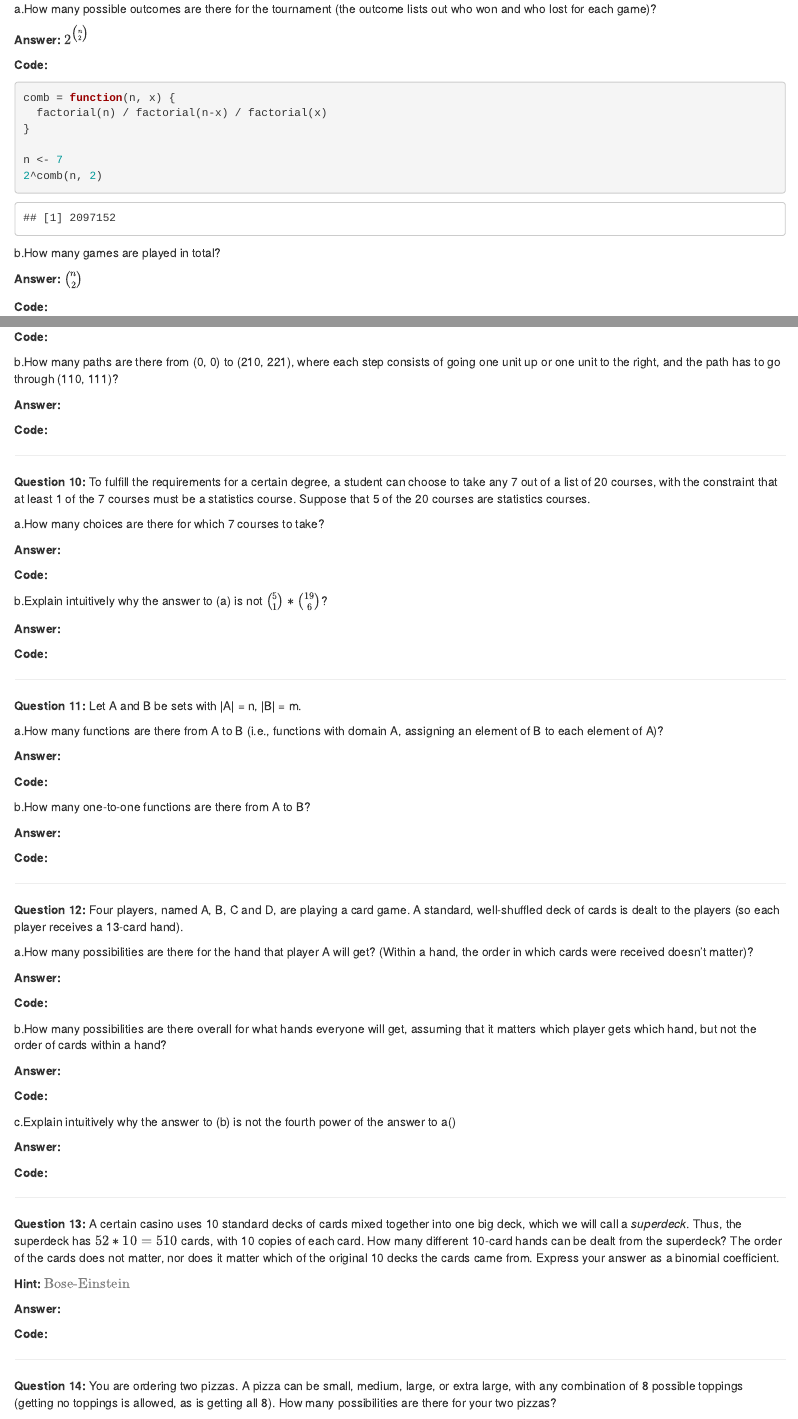
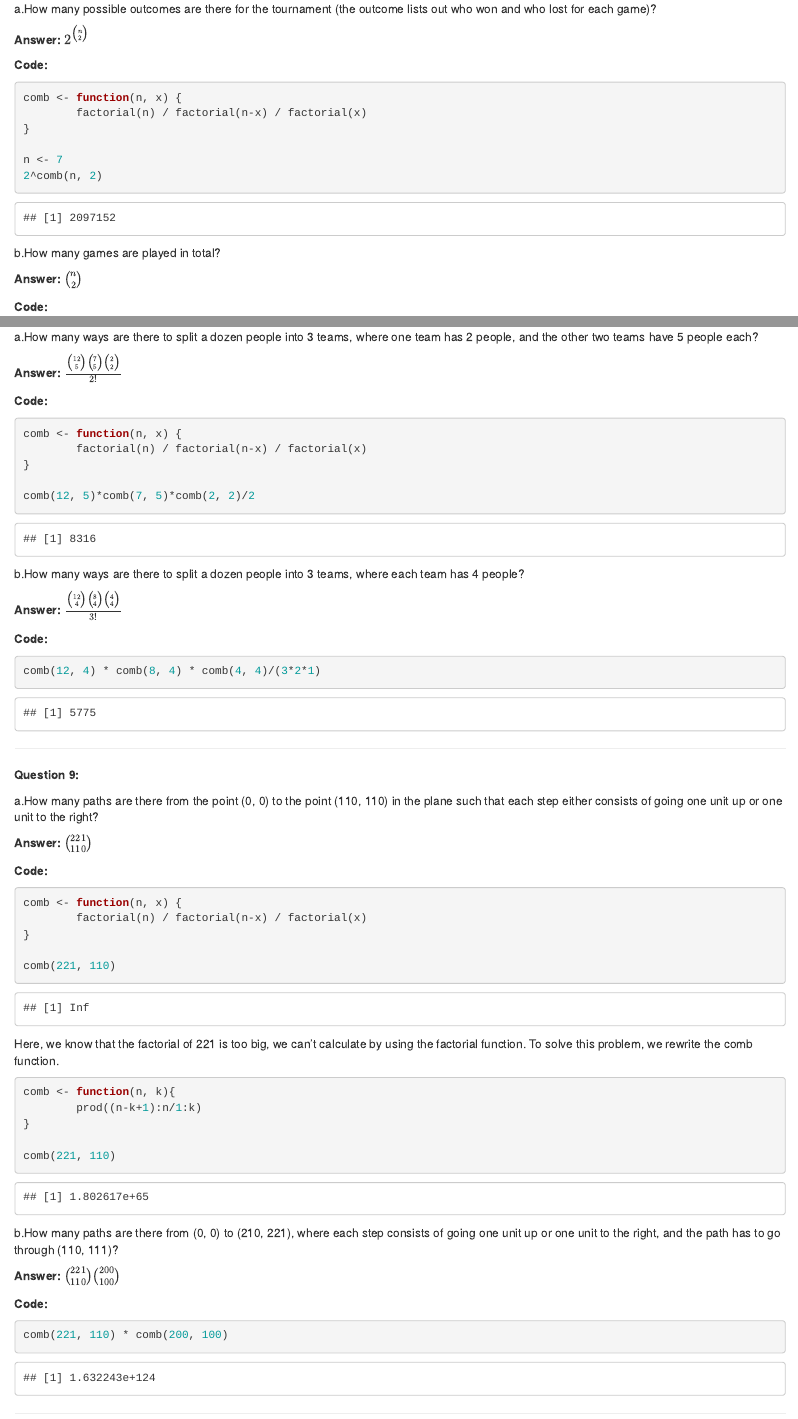
Before and after one commit to hongocvan/introduction-to-probability, an R Markdown document (probability-and-counting/Counting.Rmd): the page in a window 1100 px wide, from 1670 px down, and a second part further down, joined at a grey line. Rendered offline with R 4.5, knitr and Pandoc, with nearby package versions; some code elsewhere in the file could not run offline.

Commit message:
Add answers for question 8, 9

````diff
--- a/probability-and-counting/Counting.Rmd
+++ b/probability-and-counting/Counting.Rmd
@@ -4,8 +4,8 @@ author: "Ho Ngoc Van"
 date: "3/1/2021"
 output:
   html_document: default
+  pdf_document: default
   word_document: default
-  pdf_document: default
 ---
 
 ```{r setup, include=FALSE}
@@ -96,8 +96,8 @@ a.How many possible outcomes are there for the tournament (the outcome lists out
 **Code:**
 
 ```{r}
-comb = function(n, x) {
-  factorial(n) / factorial(n-x) / factorial(x)
+comb <- function(n, x) {
+        factorial(n) / factorial(n-x) / factorial(x)
 }
 
 n <- 7
@@ -216,7 +216,11 @@ a.How many ways are there to split a dozen people into 3 teams, where one team h
 **Code:**
 
 ```{r}
+comb <- function(n, x) {
+        factorial(n) / factorial(n-x) / factorial(x)
+}
 
+comb(12, 5)*comb(7, 5)*comb(2, 2)/2
 ```
 
 b.How many ways are there to split a dozen people into 3 teams, where each team has 4 people?
@@ -226,7 +230,7 @@ b.How many ways are there to split a dozen people into 3 teams, where each team
 **Code:**
 
 ```{r}
-
+comb(12, 4) * comb(8, 4) * comb(4, 4)/(3*2*1)
 ```
 
 ---
@@ -235,22 +239,36 @@ b.How many ways are there to split a dozen people into 3 teams, where each team
 
 a.How many paths are there from the point (0, 0) to the point (110, 110) in the plane such that each step either consists of going one unit up or one unit to the right?
 
-**Answer:**
+**Answer:** $\binom {221}{110}$
 
 **Code:**
 
 ```{r}
+comb <- function(n, x) {
+        factorial(n) / factorial(n-x) / factorial(x)
+}
 
+comb(221, 110)
+```
+
+Here, we know that the factorial of 221 is too big, we can't calculate by using the factorial function. To solve this problem, we rewrite the comb function.
+
+```{r}
+comb <- function(n, k){
+        prod((n-k+1):n/1:k)
+}
+
+comb(221, 110)
 ```
 
 b.How many paths are there from (0, 0) to (210, 221), where each step consists of going one unit up or one unit to the right, and the path has to go through (110, 111)?
 
-**Answer:**
+**Answer:** $\binom {221}{110} \binom {200}{100}$
 
 **Code:**
 
 ```{r}
-
+comb(221, 110) * comb(200, 100)
 ```
 
 ---
````
Also changed, not shown: probability-and-counting/Counting.html (added), probability-and-counting/Counting.Rmd (12 more changed lines).
